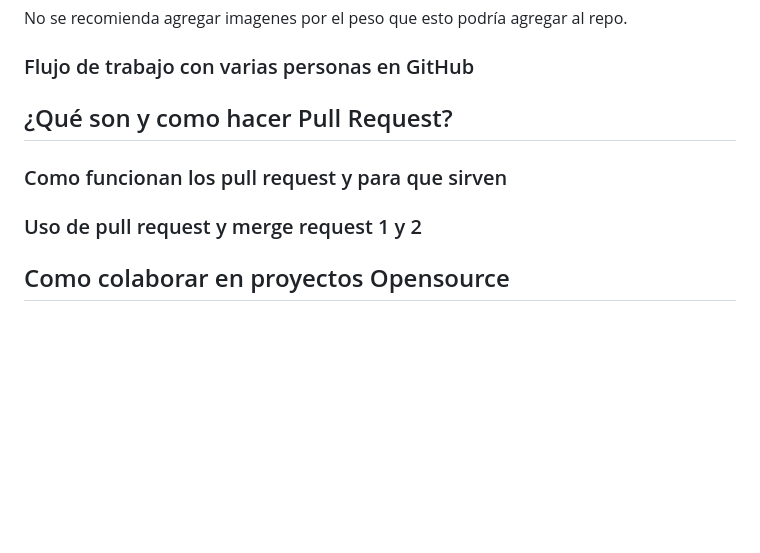
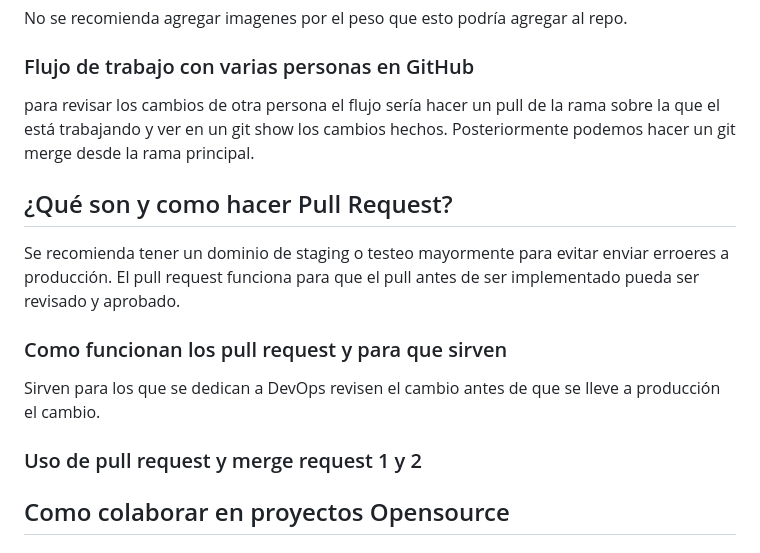
Before and after one commit to TenebrisMessor/Comandos-de-Github, a Markdown page: git-github/Redacción.md, the part around the change. GitHub-like rendering; blank space fills up the shorter version.

Commit message:
agregando pull request el inicio

```diff
--- a/git-github/Redacción.md
+++ b/git-github/Redacción.md
@@ -221,10 +221,14 @@ cuando alguien hace un cambio desde otra computadora debes hacer pull si vas a c
 ### Como trabajar en remoto (ejemplo real)
 No se recomienda agregar imagenes por el peso que esto podría agregar al repo.
 ### Flujo de trabajo con varias personas en GitHub
+para revisar los cambios de otra persona el flujo sería hacer un pull de la rama sobre la que el está trabajando y ver en un git show los cambios hechos. Posteriormente podemos hacer un git merge desde la rama principal.
 
 ## ¿Qué son y como hacer Pull Request?
+Se recomienda tener un dominio de staging o testeo mayormente para evitar enviar erroeres a producción. El pull request funciona para que el pull antes de ser implementado pueda ser revisado y aprobado.
 ### Como funcionan los pull request y para que sirven
+Sirven para los que se dedican a DevOps revisen el cambio antes de que se lleve a producción el cambio.
 ### Uso de pull request y merge request 1 y 2
+
 
 ## Como colaborar en proyectos Opensource
 ### Colaborando en un Proyecto OpenSource 1 y 2
```
